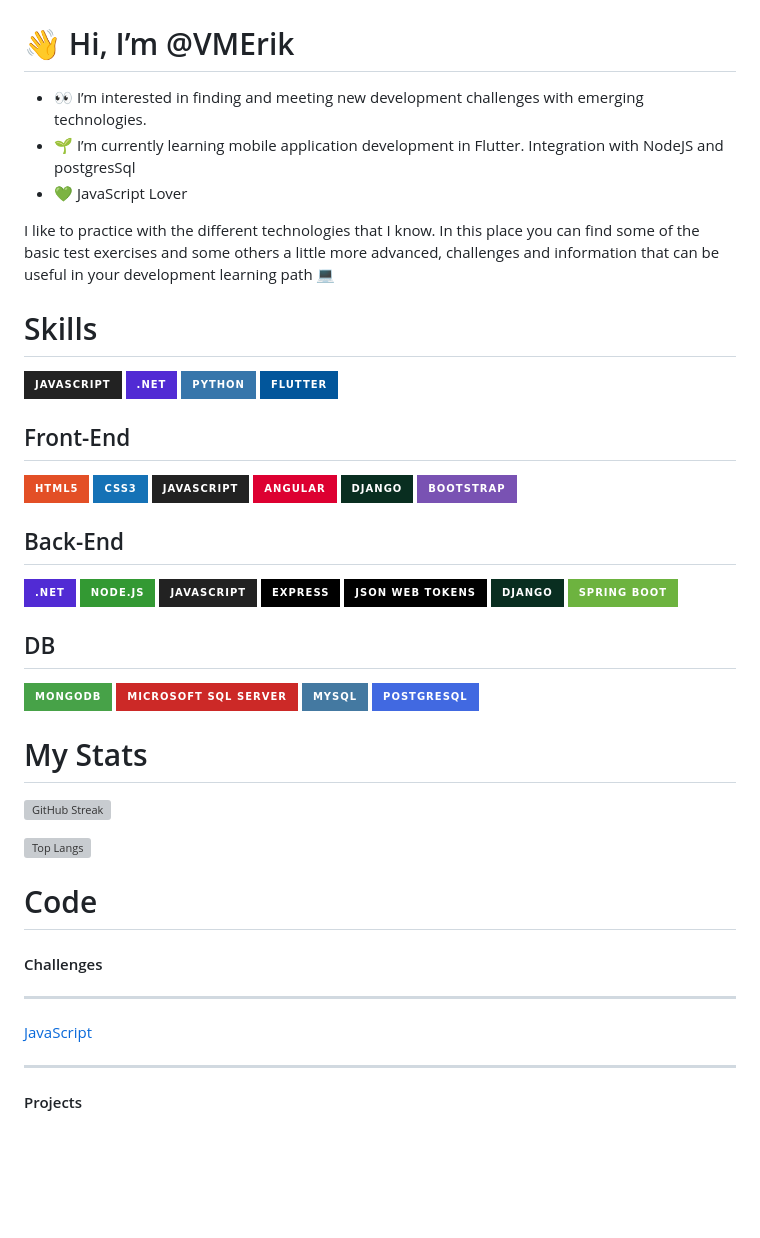
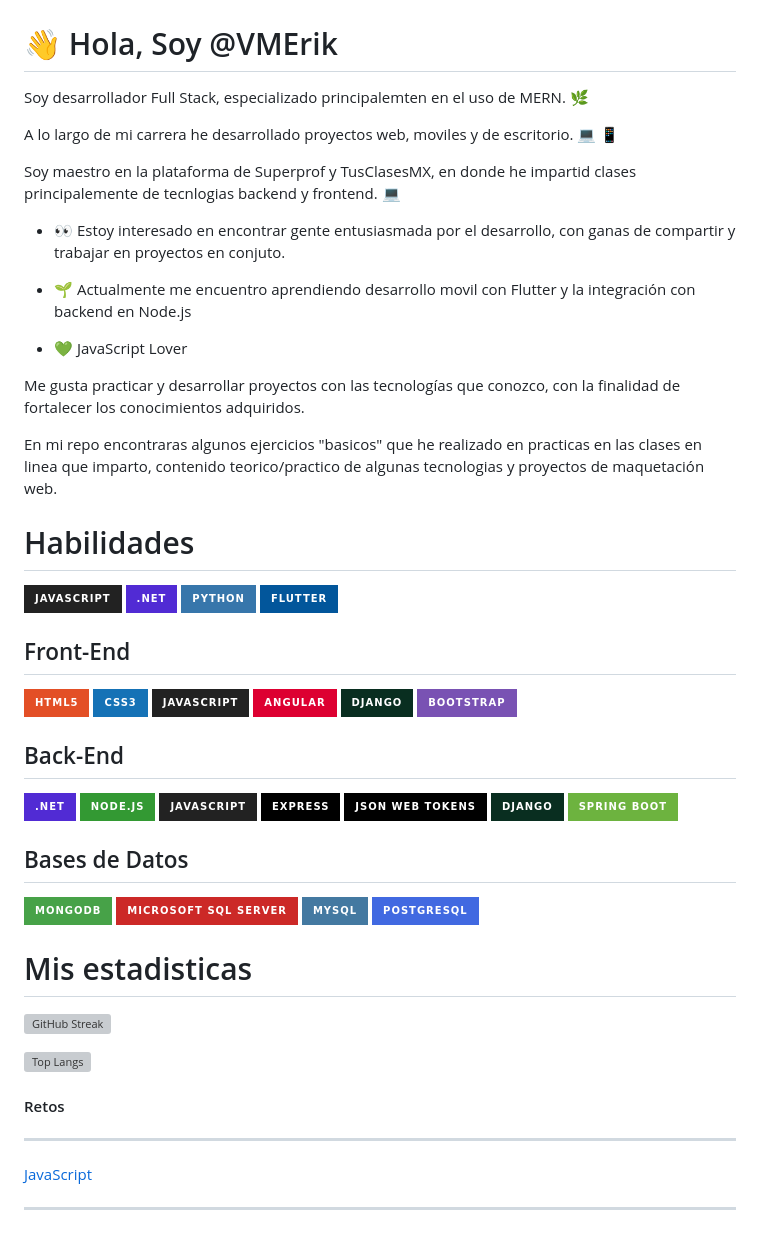
Before and after one commit to VMErik/VMErik, a Markdown page: README.md, the part around the change. Rendered like a GitHub page; badges without logos; blank space fills up the shorter version; grey boxes are pictures that could not be loaded.

```diff
--- a/README.md
+++ b/README.md
@@ -1,17 +1,26 @@
 
 ![](https://github.com/VMErik/VMErik/blob/main/LogoVM.PNG?raw=true)
 
-# 👋 Hi, I’m @VMErik
-- 👀 I’m interested in finding and meeting new development challenges with emerging technologies.
-- 🌱 I’m currently learning mobile application development in Flutter. Integration with NodeJS and postgresSql
+# 👋 Hola, Soy @VMErik
+Soy desarrollador Full Stack, especializado principalemten en el uso de MERN. 🌿
+
+A lo largo de mi carrera he desarrollado proyectos web, moviles y de escritorio. 💻 📱
+
+Soy maestro en la plataforma de Superprof y TusClasesMX, en donde he impartid clases principalemente de tecnlogias backend y frontend. 💻
+
+- 👀 Estoy interesado en encontrar gente entusiasmada por el desarrollo, con ganas de compartir y trabajar en proyectos en conjuto.
+
+- 🌱 Actualmente me encuentro aprendiendo desarrollo movil con Flutter y la integración con backend en Node.js
+
 - 💚 JavaScript Lover
 
-I like to practice with the different technologies that I know.
-In this place you can find some of the basic test exercises and some others a little more advanced, challenges and information that can be useful in your development learning path 💻
+Me gusta practicar y desarrollar proyectos con las tecnologías que conozco, con la finalidad de fortalecer los conocimientos adquiridos.
+
+En mi repo encontraras algunos ejercicios "basicos" que he realizado en practicas en las clases en linea que imparto, contenido teorico/practico de algunas tecnologias y proyectos de maquetación web.
 
 
 
-# Skills
+# Habilidades
 ![JavaScript](https://img.shields.io/static/v1?style=for-the-badge&message=JavaScript&color=222222&logo=JavaScript&logoColor=F7DF1E&label=)
 ![.NET](https://img.shields.io/static/v1?style=for-the-badge&message=.NET&color=512BD4&logo=.NET&logoColor=FFFFFF&label=)
 ![Python](https://img.shields.io/static/v1?style=for-the-badge&message=Python&color=3776AB&logo=Python&logoColor=FFFFFF&label=)
@@ -34,22 +43,19 @@ In this place you can find some of the basic test exercises and some others a li
 ![Django](https://img.shields.io/static/v1?style=for-the-badge&message=Django&color=092E20&logo=Django&logoColor=FFFFFF&label=)
 ![Spring Boot](https://img.shields.io/static/v1?style=for-the-badge&message=Spring+Boot&color=6DB33F&logo=Spring+Boot&logoColor=FFFFFF&label=)
 
-## DB
+## Bases de Datos
 ![MongoDB](https://img.shields.io/static/v1?style=for-the-badge&message=MongoDB&color=47A248&logo=MongoDB&logoColor=FFFFFF&label=)
 ![Microsoft SQL Server](https://img.shields.io/static/v1?style=for-the-badge&message=Microsoft+SQL+Server&color=CC2927&logo=Microsoft+SQL+Server&logoColor=FFFFFF&label=)
 ![MySQL](https://img.shields.io/static/v1?style=for-the-badge&message=MySQL&color=4479A1&logo=MySQL&logoColor=FFFFFF&label=)
 ![PostgreSQL](https://img.shields.io/static/v1?style=for-the-badge&message=PostgreSQL&color=4169E1&logo=PostgreSQL&logoColor=FFFFFF&label=)
 
 
-# My Stats
+# Mis estadisticas
 [![GitHub Streak](http://github-readme-streak-stats.herokuapp.com?user=VMErik&theme=transparent)](https://git.io/streak-stats)
 
 ![Top Langs](https://github-readme-stats.vercel.app/api/top-langs/?username=VMErik&layout=compact&theme=transparent&show_icons=true)
-# Code
 
-#### Challenges
+#### Retos
 ***
 [JavaScript](https://github.com/VMErik/javascript_challenges)
 ***
-
-#### Projects
```
